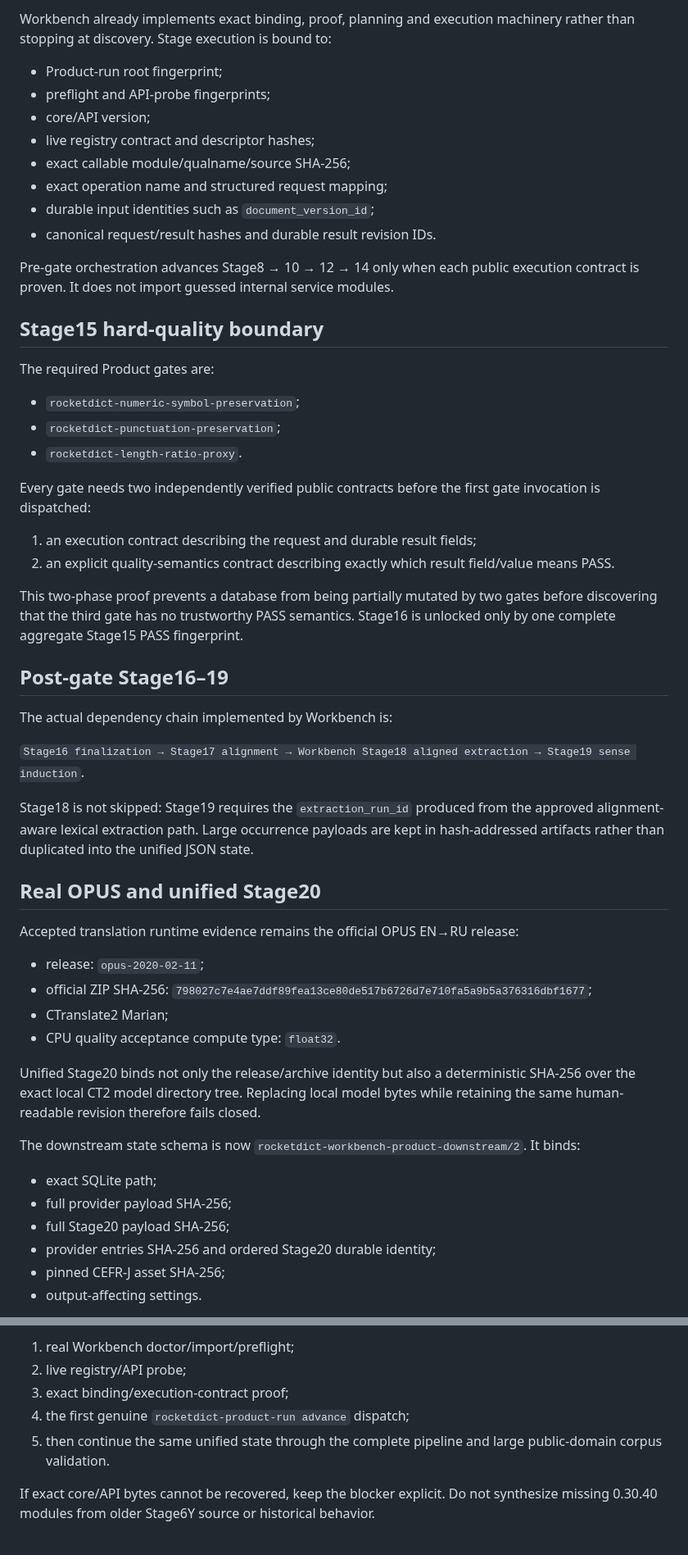
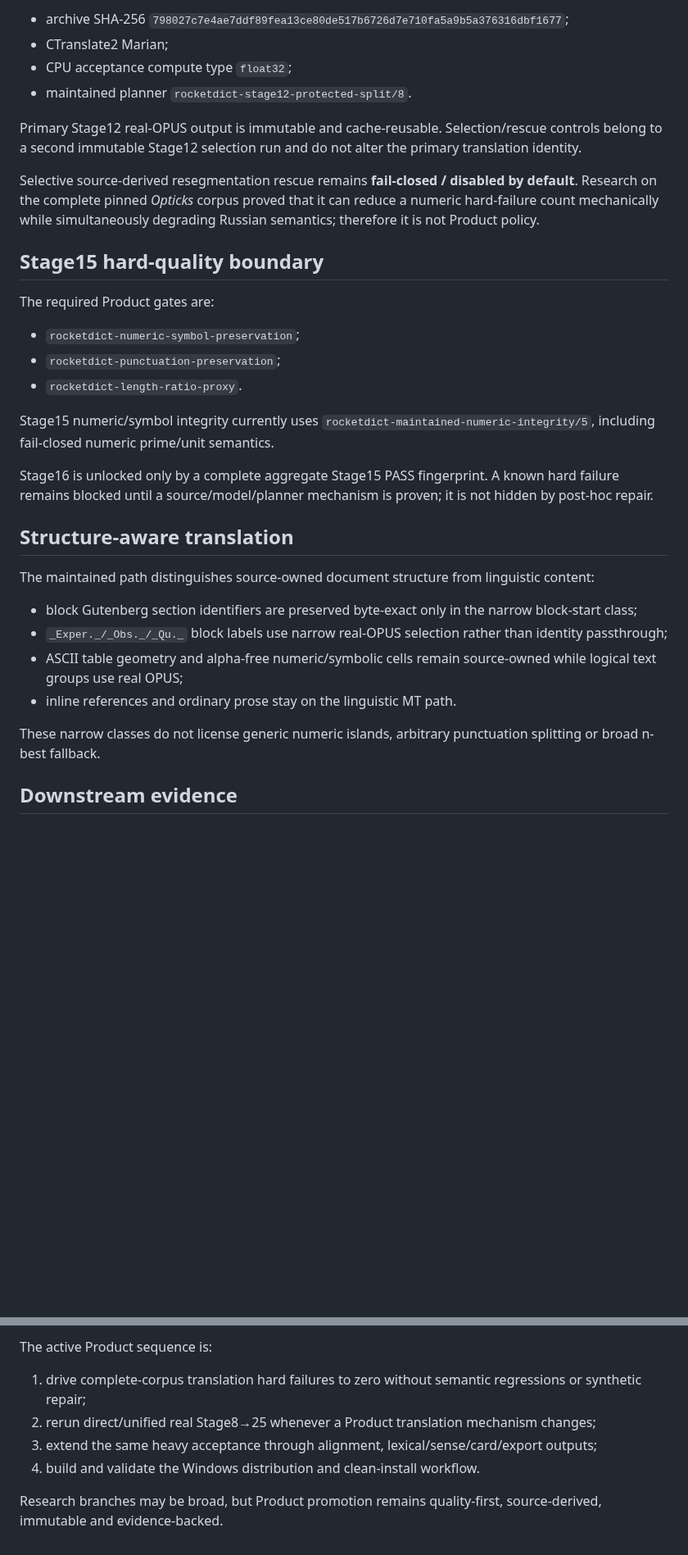
Before and after one commit to oss-lk/gerkonkv-site, a Markdown page: rocketdict-workbench/README.md, 2 parts joined by grey strips. Shown at 82% size. GitHub-like rendering; blank space fills up the shorter version.

```diff
--- a/rocketdict-workbench/README.md
+++ b/rocketdict-workbench/README.md
@@ -66,16 +59,12 @@ The runtime API probe `rocketdict-core-api-surface-probe/2` observes the exact `
 
-Workbench already implements exact binding, proof, planning and execution machinery rather than stopping at discovery. Stage execution is bound to:
+- archive SHA-256 `798027c7e4ae7ddf89fea13ce80de517b6726d7e710fa5a9b5a376316dbf1677`;
+- CTranslate2 Marian;
+- CPU acceptance compute type `float32`;
+- maintained planner `rocketdict-stage12-protected-split/8`.
 
-- Product-run root fingerprint;
-- preflight and API-probe fingerprints;
-- core/API version;
-- live registry contract and descriptor hashes;
-- exact callable module/qualname/source SHA-256;
-- exact operation name and structured request mapping;
-- durable input identities such as `document_version_id`;
-- canonical request/result hashes and durable result revision IDs.
+Primary Stage12 real-OPUS output is immutable and cache-reusable. Selection/rescue controls belong to a second immutable Stage12 selection run and do not alter the primary translation identity.
 
-Pre-gate orchestration advances Stage8 → 10 → 12 → 14 only when each public execution contract is proven. It does not import guessed internal service modules.
+Selective source-derived resegmentation rescue remains **fail-closed / disabled by default**. Research on the complete pinned *Opticks* corpus proved that it can reduce a numeric hard-failure count mechanically while simultaneously degrading Russian semantics; therefore it is not Product policy.
 
 ## Stage15 hard-quality boundary
 
@@ -85,38 +74,20 @@ The required Product gates are:
 - `rocketdict-punctuation-preservation`;
 - `rocketdict-length-ratio-proxy`.
 
-Every gate needs two independently verified public contracts before the first gate invocation is dispatched:
+Stage15 numeric/symbol integrity currently uses `rocketdict-maintained-numeric-integrity/5`, including fail-closed numeric prime/unit semantics.
 
-1. an execution contract describing the request and durable result fields;
-2. an explicit quality-semantics contract describing exactly which result field/value means PASS.
+Stage16 is unlocked only by a complete aggregate Stage15 PASS fingerprint. A known hard failure remains blocked until a source/model/planner mechanism is proven; it is not hidden by post-hoc repair.
 
-This two-phase proof prevents a database from being partially mutated by two gates before discovering that the third gate has no trustworthy PASS semantics. Stage16 is unlocked only by one complete aggregate Stage15 PASS fingerprint.
+## Structure-aware translation
 
-## Post-gate Stage16–19
+The maintained path distinguishes source-owned document structure from linguistic content:
 
-The actual dependency chain implemented by Workbench is:
+- block Gutenberg section identifiers are preserved byte-exact only in the narrow block-start class;
+- `_Exper._/_Obs._/_Qu._` block labels use narrow real-OPUS selection rather than identity passthrough;
+- ASCII table geometry and alpha-free numeric/symbolic cells remain source-owned while logical text groups use real OPUS;
+- inline references and ordinary prose stay on the linguistic MT path.
 
-`Stage16 finalization → Stage17 alignment → Workbench Stage18 aligned extraction → Stage19 sense induction`.
+These narrow classes do not license generic numeric islands, arbitrary punctuation splitting or broad n-best fallback.
 
-Stage18 is not skipped: Stage19 requires the `extraction_run_id` produced from the approved alignment-aware lexical extraction path. Large occurrence payloads are kept in hash-addressed artifacts rather than duplicated into the unified JSON state.
+## Downstream evidence
 
-## Real OPUS and unified Stage20
-
-Accepted translation runtime evidence remains the official OPUS EN→RU release:
-
-- release: `opus-2020-02-11`;
-- official ZIP SHA-256: `798027c7e4ae7ddf89fea13ce80de517b6726d7e710fa5a9b5a376316dbf1677`;
-- CTranslate2 Marian;
-- CPU quality acceptance compute type: `float32`.
-
-Unified Stage20 binds not only the release/archive identity but also a deterministic SHA-256 over the exact local CT2 model directory tree. Replacing local model bytes while retaining the same human-readable revision therefore fails closed.
-
-The downstream state schema is now `rocketdict-workbench-product-downstream/2`. It binds:
-
-- exact SQLite path;
-- full provider payload SHA-256;
-- full Stage20 payload SHA-256;
-- provider entries SHA-256 and ordered Stage20 durable identity;
-- pinned CEFR-J asset SHA-256;
-- output-affecting settings.
-
@@ -182,8 +110,9 @@ Do not spend the next iteration rebuilding orchestration already present in Work
 
-1. real Workbench doctor/import/preflight;
-2. live registry/API probe;
-3. exact binding/execution-contract proof;
-4. the first genuine `rocketdict-product-run advance` dispatch;
-5. then continue the same unified state through the complete pipeline and large public-domain corpus validation.
+The active Product sequence is:
 
-If exact core/API bytes cannot be recovered, keep the blocker explicit. Do not synthesize missing 0.30.40 modules from older Stage6Y source or historical behavior.
+1. drive complete-corpus translation hard failures to zero without semantic regressions or synthetic repair;
+2. rerun direct/unified real Stage8→25 whenever a Product translation mechanism changes;
+3. extend the same heavy acceptance through alignment, lexical/sense/card/export outputs;
+4. build and validate the Windows distribution and clean-install workflow.
+
+Research branches may be broad, but Product promotion remains quality-first, source-derived, immutable and evidence-backed.
```
Also changed, not shown: other parts of rocketdict-workbench/README.md (+39 -89 lines).
